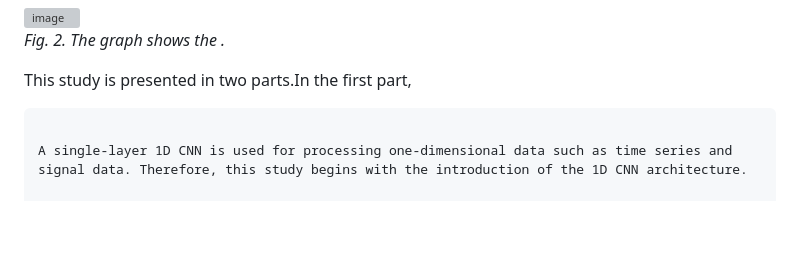
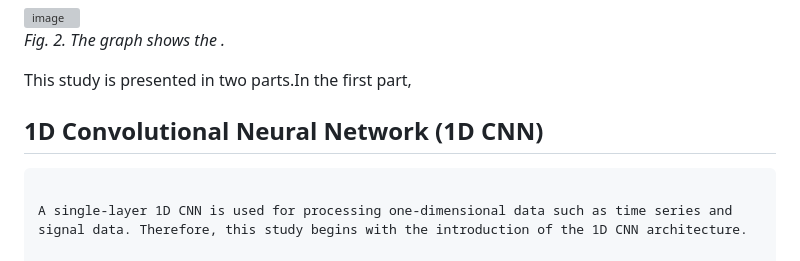
Before and after one commit to cerenyildiiz/ecg5000-anomaly-detection-time-series, a Markdown page: README.md, the part around the change. Drawn GitHub-style; blank space fills up the shorter version; grey boxes are pictures that could not be loaded.

````diff
--- a/README.md
+++ b/README.md
@@ -100,7 +100,7 @@ This study is presented in two parts.In the first part,
 
 
 
-
+##  1D Convolutional Neural Network (1D CNN)
 
 ```text
 
````
